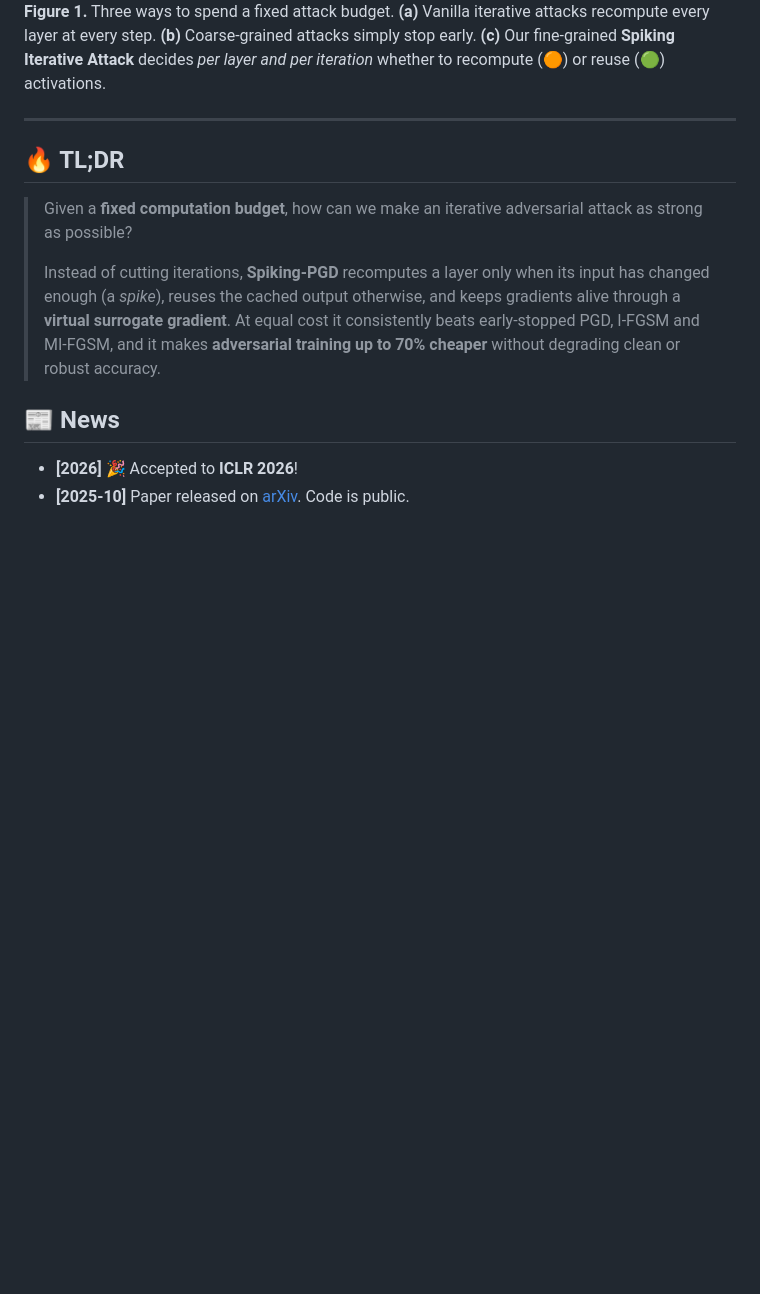
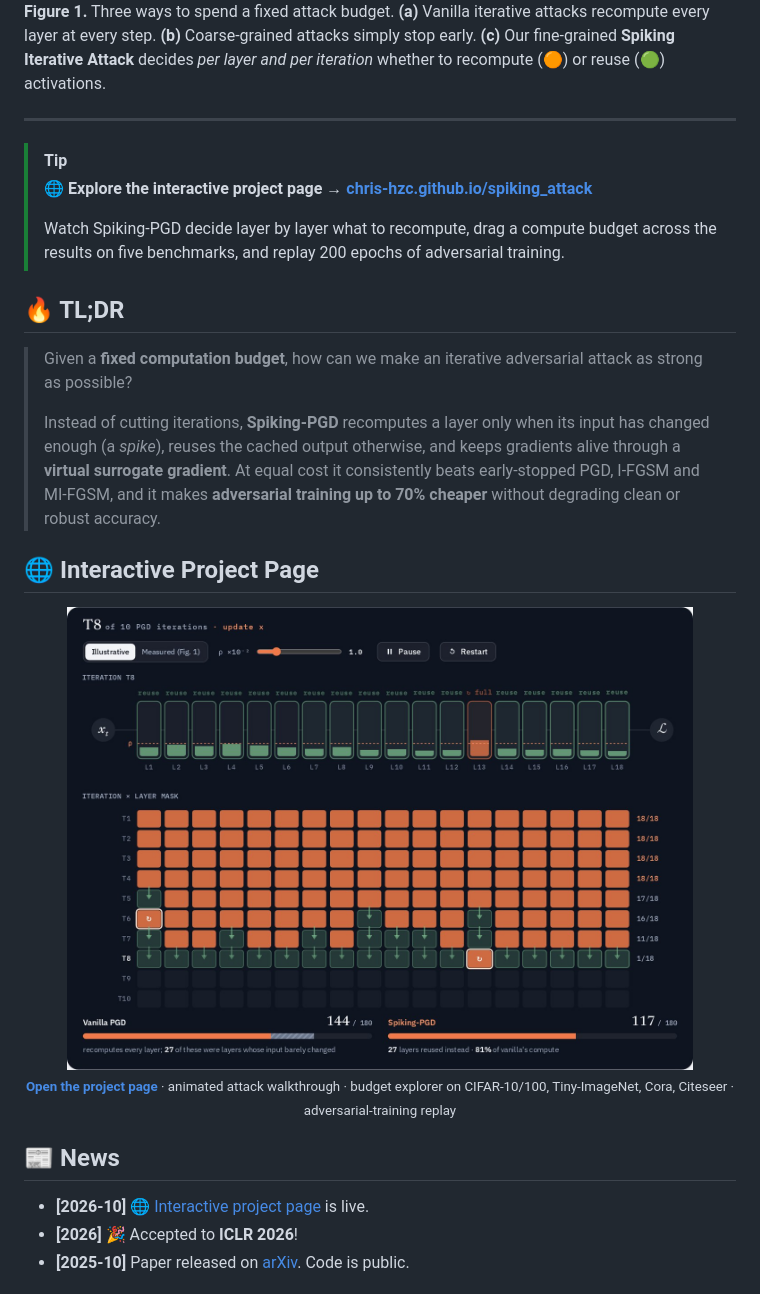
Before and after one commit to chris-hzc/spiking_attack, a Markdown page: README.md, the part around one of its changes. GitHub-like rendering; pictures changed too: assets/project_page.jpg (added); blank space fills up the shorter version.

Commit message:
README: highlight interactive project page (button, callout, preview, news)
Co-Authored-By: Claude Opus 5.5 <noreply@anthropic.com>

```diff
--- a/README.md
+++ b/README.md
@@ -21,14 +24,28 @@ North Carolina State University
 
 ---
 
+> [!TIP]
+> **🌐 Explore the interactive project page → [chris-hzc.github.io/spiking_attack](https://chris-hzc.github.io/spiking_attack/)**
+>
+> Watch Spiking-PGD decide layer by layer what to recompute, drag a compute budget across the results on five benchmarks, and replay 200 epochs of adversarial training.
+
 ## 🔥 TL;DR
 
 > Given a **fixed computation budget**, how can we make an iterative adversarial attack as strong as possible?
 >
 > Instead of cutting iterations, **Spiking-PGD** recomputes a layer only when its input has changed enough (a *spike*), reuses the cached output otherwise, and keeps gradients alive through a **virtual surrogate gradient**. At equal cost it consistently beats early-stopped PGD, I-FGSM and MI-FGSM, and it makes **adversarial training up to 70% cheaper** without degrading clean or robust accuracy.
 
+## 🌐 Interactive Project Page
+
+<p align="center">
+  <a href="https://chris-hzc.github.io/spiking_attack/"><img src="assets/project_page.jpg" width="88%" alt="Animated demo from the project page: per-layer compute/reuse decisions filling an iteration-by-layer mask"/></a>
+  <br/>
+  <sub><b><a href="https://chris-hzc.github.io/spiking_attack/">Open the project page</a></b> · animated attack walkthrough · budget explorer on CIFAR-10/100, Tiny-ImageNet, Cora, Citeseer · adversarial-training replay</sub>
+</p>
+
 ## 📰 News
 
+- **[2026-10]** 🌐 [Interactive project page](https://chris-hzc.github.io/spiking_attack/) is live.
 - **[2026]** 🎉 Accepted to **ICLR 2026**!
 - **[2025-10]** Paper released on [arXiv](https://arxiv.org/abs/2510.26981). Code is public.
 
```
Also changed, not shown: other parts of README.md (+3 -0 lines), 1 other file.
